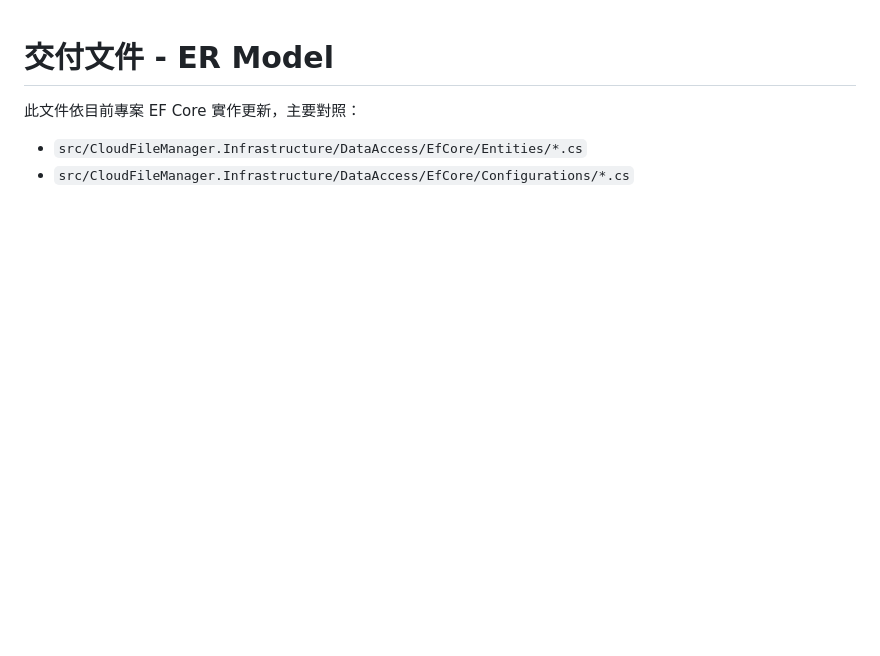
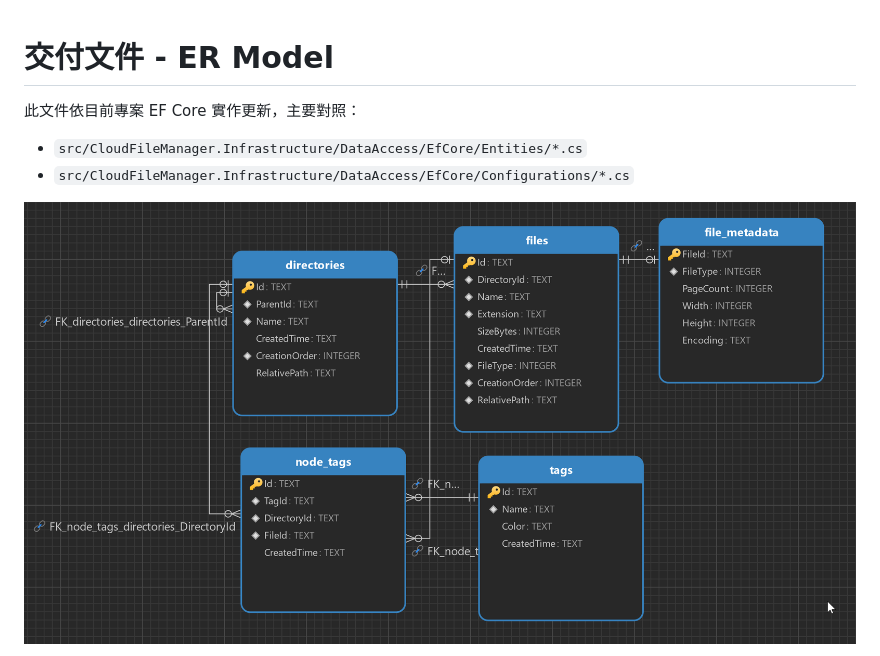
Before and after one commit to act70255/TrialProject, a Markdown page: delivery/ERModel.md, the part around the change printed below. Drawn GitHub-style; pictures changed too: images/ERModel.png (added); blank space fills up the shorter version.

````diff
--- a/delivery/ERModel.md
+++ b/delivery/ERModel.md
@@ -5,6 +5,9 @@
 - `src/CloudFileManager.Infrastructure/DataAccess/EfCore/Entities/*.cs`
 - `src/CloudFileManager.Infrastructure/DataAccess/EfCore/Configurations/*.cs`
 
+![ERModel](../images/ERModel.png)
+
+<!--
 ```mermaid
 erDiagram
     DIRECTORIES ||--o{ DIRECTORIES : parent_child
````
Also changed, not shown: other parts of delivery/ERModel.md (+2 -2 lines).
